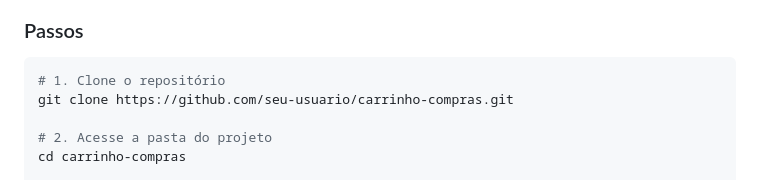
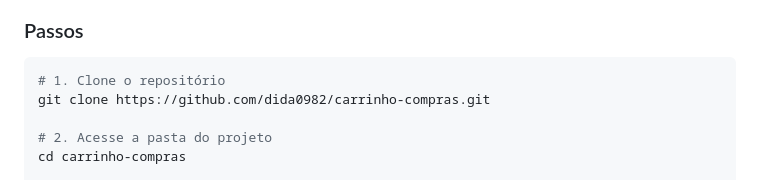
Before and after one commit to dida0982/carrinho-compras, a Markdown page: README.md, the part around the change. Drawn GitHub-style.

Commit message:
Update repository URL in README

````diff
--- a/README.md
+++ b/README.md
@@ -67,7 +67,7 @@ Apenas um navegador moderno. Não há dependências externas ou build necessári
 
 ```bash
 # 1. Clone o repositório
-git clone https://github.com/seu-usuario/carrinho-compras.git
+git clone https://github.com/dida0982/carrinho-compras.git
 
 # 2. Acesse a pasta do projeto
 cd carrinho-compras
````
